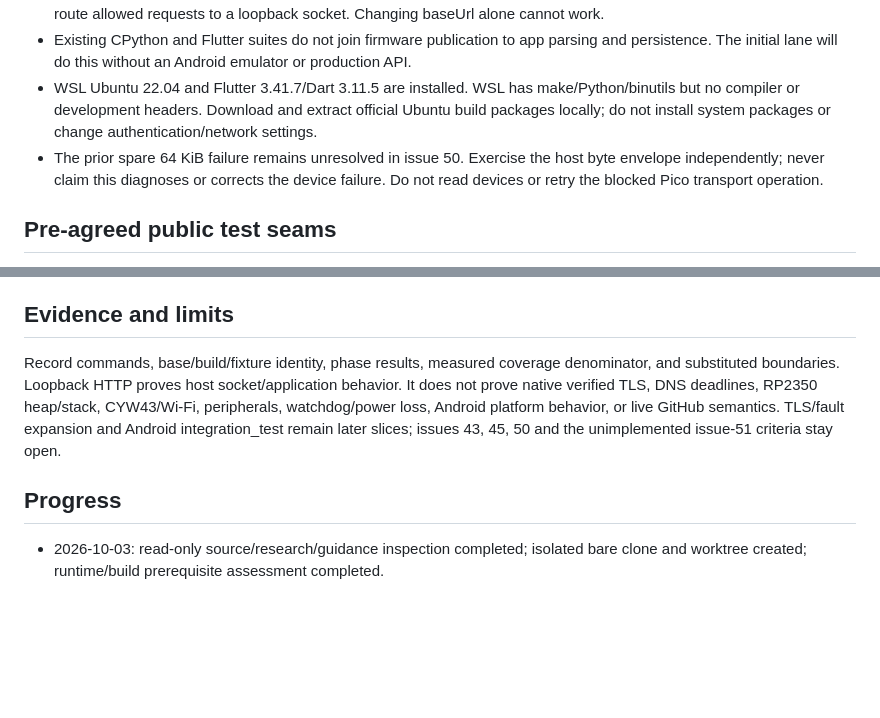
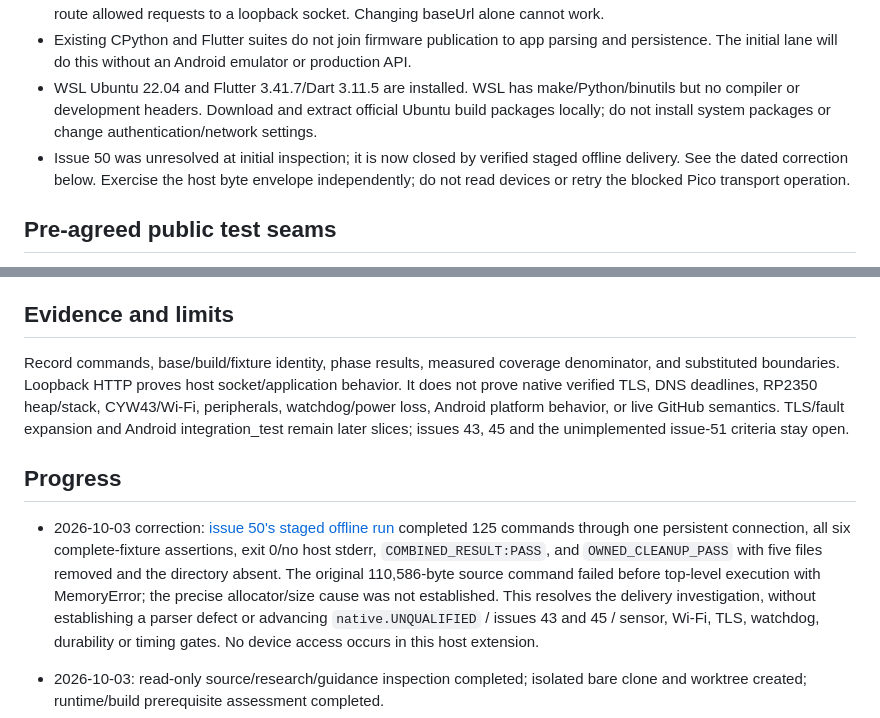
Before and after one commit to ghsi011/FarmCtl, a Markdown page: .agent/ExecPlan-HostSimulator.md, 2 parts joined by grey strips. Rendered like a GitHub page; blank space fills up the shorter version.

```diff
--- a/.agent/ExecPlan-HostSimulator.md
+++ b/.agent/ExecPlan-HostSimulator.md
@@ -11,7 +11,7 @@ Implement the smallest deterministic host-only slice of [Add MicroPython Unix an
 - App clients accept Dio but use absolute GitHub URLs. A test-only adapter must reject all unsupported destinations and route allowed requests to a loopback socket. Changing baseUrl alone cannot work.
 - Existing CPython and Flutter suites do not join firmware publication to app parsing and persistence. The initial lane will do this without an Android emulator or production API.
 - WSL Ubuntu 22.04 and Flutter 3.41.7/Dart 3.11.5 are installed. WSL has make/Python/binutils but no compiler or development headers. Download and extract official Ubuntu build packages locally; do not install system packages or change authentication/network settings.
-- The prior spare 64 KiB failure remains unresolved in issue 50. Exercise the host byte envelope independently; never claim this diagnoses or corrects the device failure. Do not read devices or retry the blocked Pico transport operation.
+- Issue 50 was unresolved at initial inspection; it is now closed by verified staged offline delivery. See the dated correction below. Exercise the host byte envelope independently; do not read devices or retry the blocked Pico transport operation.
 
 ## Pre-agreed public test seams
 
@@ -25,9 +25,11 @@ The requested parser-to-Monitor-to-publisher and real app consumption flow defin
 
 ## Evidence and limits
 
-Record commands, base/build/fixture identity, phase results, measured coverage denominator, and substituted boundaries. Loopback HTTP proves host socket/application behavior. It does not prove native verified TLS, DNS deadlines, RP2350 heap/stack, CYW43/Wi-Fi, peripherals, watchdog/power loss, Android platform behavior, or live GitHub semantics. TLS/fault expansion and Android integration_test remain later slices; issues 43, 45, 50 and the unimplemented issue-51 criteria stay open.
+Record commands, base/build/fixture identity, phase results, measured coverage denominator, and substituted boundaries. Loopback HTTP proves host socket/application behavior. It does not prove native verified TLS, DNS deadlines, RP2350 heap/stack, CYW43/Wi-Fi, peripherals, watchdog/power loss, Android platform behavior, or live GitHub semantics. TLS/fault expansion and Android integration_test remain later slices; issues 43, 45 and the unimplemented issue-51 criteria stay open.
 
 ## Progress
+
+- 2026-10-03 correction: [issue 50's staged offline run](https://github.com/ghsi011/FarmCtl/issues/50#issuecomment-5970793168) completed 125 commands through one persistent connection, all six complete-fixture assertions, exit 0/no host stderr, `COMBINED_RESULT:PASS`, and `OWNED_CLEANUP_PASS` with five files removed and the directory absent. The original 110,586-byte source command failed before top-level execution with MemoryError; the precise allocator/size cause was not established. This resolves the delivery investigation, without establishing a parser defect or advancing `native.UNQUALIFIED` / issues 43 and 45 / sensor, Wi-Fi, TLS, watchdog, durability or timing gates. No device access occurs in this host extension.
 
 - 2026-10-03: read-only source/research/guidance inspection completed; isolated bare clone and worktree created; runtime/build prerequisite assessment completed.
 - Built official MicroPython Unix 1.29.0 standard with FFI disabled using workspace-only Ubuntu compiler/header packages. No system package installation or configuration changes. Binary SHA-256: `e476be4f6d857d71254849a35ee2bcb253e2018233950cb961389b659369d3d2`; default frozen modules contain no FarmCtl code.
```
Also changed, not shown: tool/host_simulator/README.md (+32 -4 lines).
